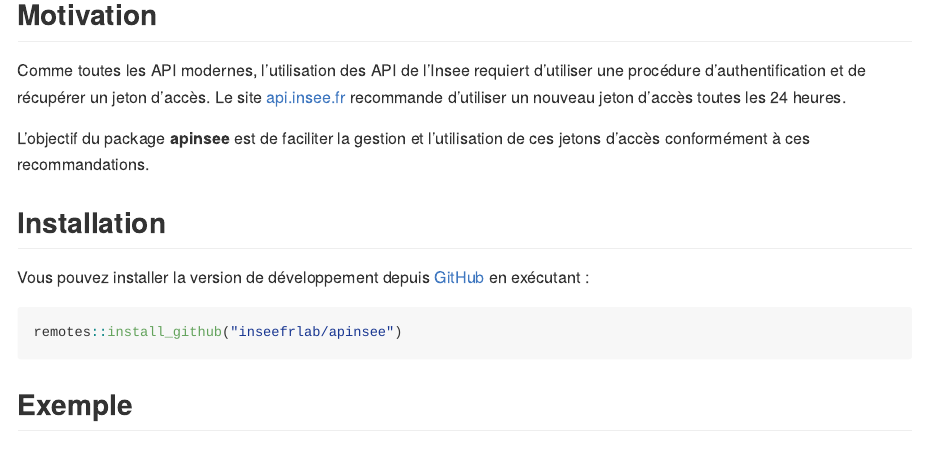
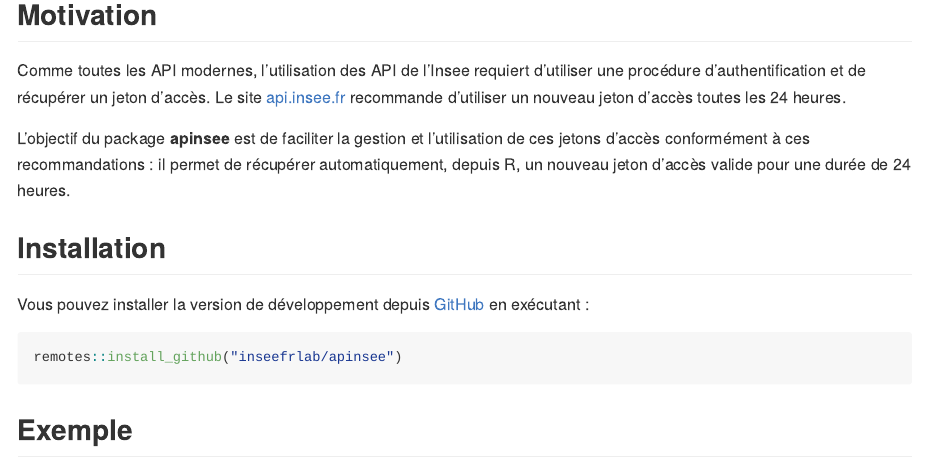
Before and after one commit to InseeFrLab/apinsee, an R Markdown document (README.Rmd): the page in a window 1100 px wide, from 300 px down. The pictures show the output file README.md that the author committed with the source, drawn offline in the style of GitHub; badge pictures from the web are left out.

Commit message:
explain the goal of apinsee in the motivation section

```diff
--- a/README.Rmd
+++ b/README.Rmd
@@ -33,7 +33,7 @@ knitr::opts_chunk$set(
 
 Comme toutes les API modernes, l'utilisation des API de l'Insee requiert d'utiliser une procédure d'authentification et de récupérer un jeton d'accès. Le site [api.insee.fr](https://api.insee.fr/) recommande d'utiliser un nouveau jeton d'accès toutes les 24 heures.
 
-L'objectif du package **apinsee** est de faciliter la gestion et l'utilisation de ces jetons d'accès conformément à ces recommandations.
+L'objectif du package **apinsee** est de faciliter la gestion et l'utilisation de ces jetons d'accès conformément à ces recommandations : il permet de récupérer automatiquement, depuis R, un nouveau jeton d'accès valide pour une durée de 24 heures.
 
 ## Installation
 
```
Also changed, not shown: README.md.
